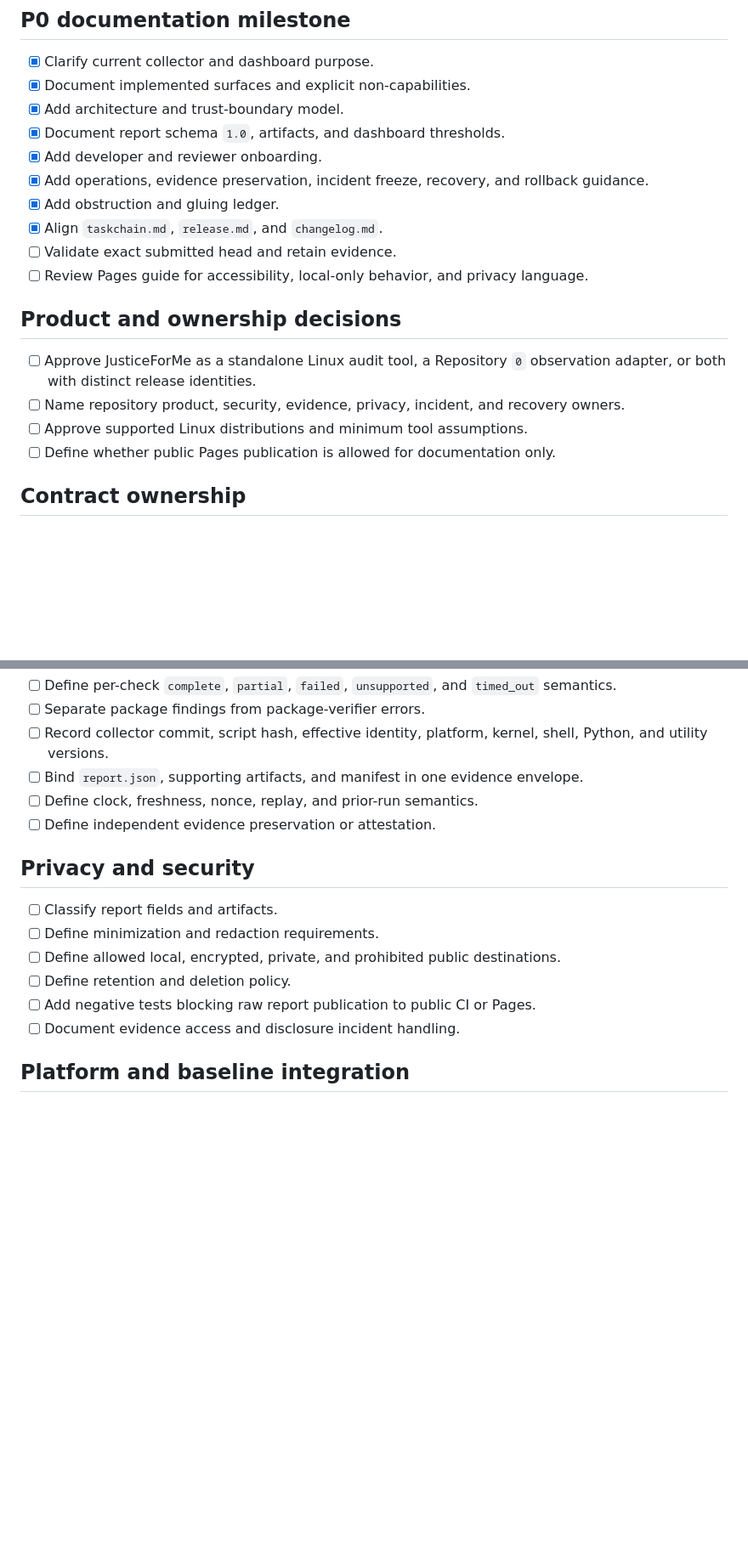
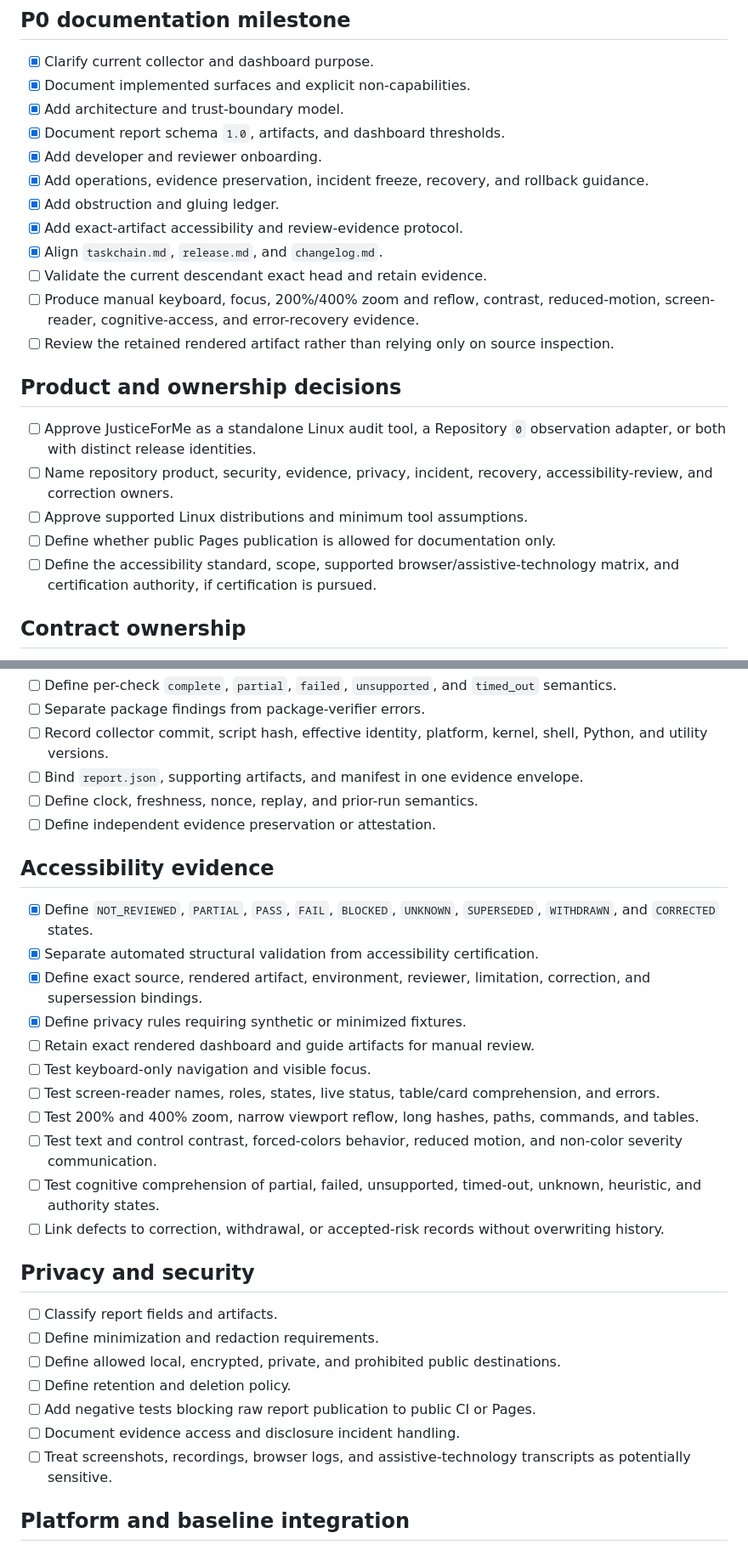
Before and after one commit to aevespers2/JusticeForMe, a Markdown page: punchlist.md, 2 parts joined by grey strips. Shown at 85% size. GitHub-like rendering; blank space fills up the shorter version.

Commit message:
docs: reconcile punch list with accessibility review gates

```diff
--- a/punchlist.md
+++ b/punchlist.md
@@ -9,16 +9,19 @@
 - [x] Add developer and reviewer onboarding.
 - [x] Add operations, evidence preservation, incident freeze, recovery, and rollback guidance.
 - [x] Add obstruction and gluing ledger.
+- [x] Add exact-artifact accessibility and review-evidence protocol.
 - [x] Align `taskchain.md`, `release.md`, and `changelog.md`.
-- [ ] Validate exact submitted head and retain evidence.
-- [ ] Review Pages guide for accessibility, local-only behavior, and privacy language.
+- [ ] Validate the current descendant exact head and retain evidence.
+- [ ] Produce manual keyboard, focus, 200%/400% zoom and reflow, contrast, reduced-motion, screen-reader, cognitive-access, and error-recovery evidence.
+- [ ] Review the retained rendered artifact rather than relying only on source inspection.
 
 ## Product and ownership decisions
 
 - [ ] Approve JusticeForMe as a standalone Linux audit tool, a Repository `0` observation adapter, or both with distinct release identities.
-- [ ] Name repository product, security, evidence, privacy, incident, and recovery owners.
+- [ ] Name repository product, security, evidence, privacy, incident, recovery, accessibility-review, and correction owners.
 - [ ] Approve supported Linux distributions and minimum tool assumptions.
 - [ ] Define whether public Pages publication is allowed for documentation only.
+- [ ] Define the accessibility standard, scope, supported browser/assistive-technology matrix, and certification authority, if certification is pursued.
 
 ## Contract ownership
 
@@ -37,6 +40,20 @@
 - [ ] Define clock, freshness, nonce, replay, and prior-run semantics.
 - [ ] Define independent evidence preservation or attestation.
 
+## Accessibility evidence
+
+- [x] Define `NOT_REVIEWED`, `PARTIAL`, `PASS`, `FAIL`, `BLOCKED`, `UNKNOWN`, `SUPERSEDED`, `WITHDRAWN`, and `CORRECTED` states.
+- [x] Separate automated structural validation from accessibility certification.
+- [x] Define exact source, rendered artifact, environment, reviewer, limitation, correction, and supersession bindings.
+- [x] Define privacy rules requiring synthetic or minimized fixtures.
+- [ ] Retain exact rendered dashboard and guide artifacts for manual review.
+- [ ] Test keyboard-only navigation and visible focus.
+- [ ] Test screen-reader names, roles, states, live status, table/card comprehension, and errors.
+- [ ] Test 200% and 400% zoom, narrow viewport reflow, long hashes, paths, commands, and tables.
+- [ ] Test text and control contrast, forced-colors behavior, reduced motion, and non-color severity communication.
+- [ ] Test cognitive comprehension of partial, failed, unsupported, timed-out, unknown, heuristic, and authority states.
+- [ ] Link defects to correction, withdrawal, or accepted-risk records without overwriting history.
+
 ## Privacy and security
 
 - [ ] Classify report fields and artifacts.
@@ -45,6 +62,7 @@
 - [ ] Define retention and deletion policy.
 - [ ] Add negative tests blocking raw report publication to public CI or Pages.
 - [ ] Document evidence access and disclosure incident handling.
+- [ ] Treat screenshots, recordings, browser logs, and assistive-technology transcripts as potentially sensitive.
 
 ## Platform and baseline integration
 
```
Also changed, not shown: other parts of punchlist.md (+1 -1 lines).
